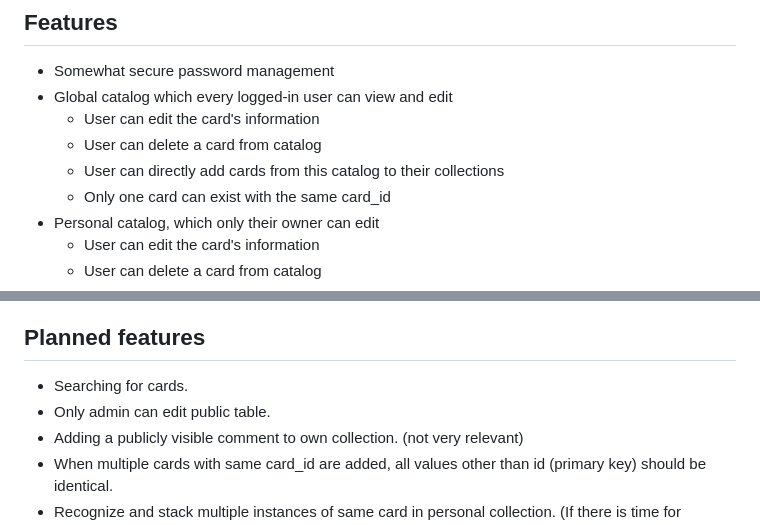
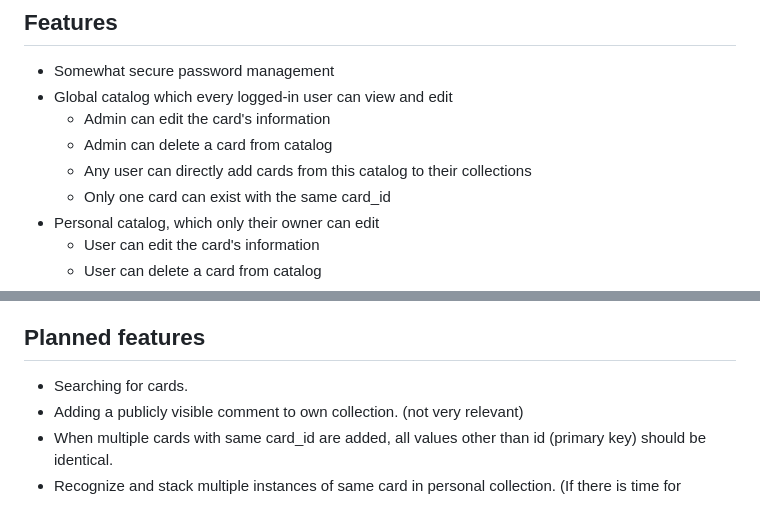
Before and after one commit to Hipsterisiili/tikawe_DigimonTcgDatabase, a Markdown page: README.md, 2 parts joined by grey strips. Drawn GitHub-style.

Commit message:
Update readme with current features

```diff
--- a/README.md
+++ b/README.md
@@ -15,9 +15,9 @@ App contains a database containing 4 tables:
 
 - Somewhat secure password management
 - Global catalog which every logged-in user can view and edit
-    - User can edit the card's information
-    - User can delete a card from catalog
-    - User can directly add cards from this catalog to their collections
+    - Admin can edit the card's information
+    - Admin can delete a card from catalog
+    - Any user can directly add cards from this catalog to their collections
     - Only one card can exist with the same card_id
 - Personal catalog, which only their owner can edit
     - User can edit the card's information
@@ -48,7 +48,6 @@ App contains a database containing 4 tables:
 ## Planned features
 
 - Searching for cards.
-- Only admin can edit public table.
 - Adding a publicly visible comment to own collection. (not very relevant)
 - When multiple cards with same card_id are added, all values other than id (primary key) should be identical.
 - Recognize and stack multiple instances of same card in personal collection. (If there is time for implementing)
```
